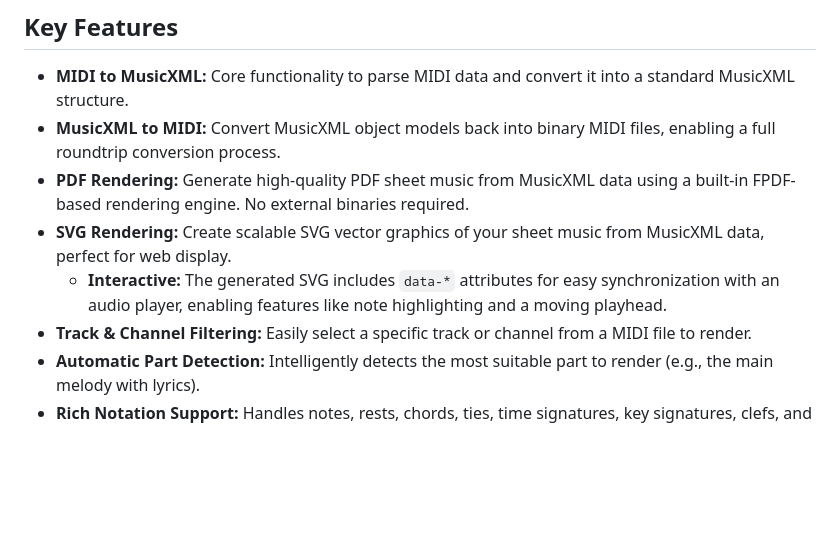
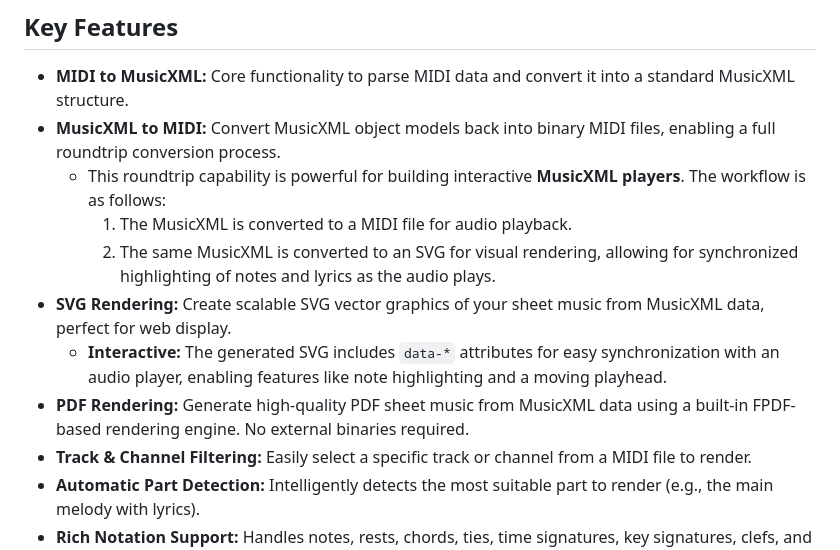
Before and after one commit to Planetbiru/MusicXML, a Markdown page: README.md, the part around the change. Rendered like a GitHub page; blank space fills up the shorter version.

```diff
--- a/README.md
+++ b/README.md
@@ -18,9 +18,12 @@ The library supports the following conversion workflows:
 
 *   **MIDI to MusicXML:** Core functionality to parse MIDI data and convert it into a standard MusicXML structure.
 *   **MusicXML to MIDI:** Convert MusicXML object models back into binary MIDI files, enabling a full roundtrip conversion process.
-*   **PDF Rendering:** Generate high-quality PDF sheet music from MusicXML data using a built-in FPDF-based rendering engine. No external binaries required.
+    *   This roundtrip capability is powerful for building interactive **MusicXML players**. The workflow is as follows:
+        1.  The MusicXML is converted to a MIDI file for audio playback.
+        2.  The same MusicXML is converted to an SVG for visual rendering, allowing for synchronized highlighting of notes and lyrics as the audio plays.
 *   **SVG Rendering:** Create scalable SVG vector graphics of your sheet music from MusicXML data, perfect for web display.
     *   **Interactive:** The generated SVG includes `data-*` attributes for easy synchronization with an audio player, enabling features like note highlighting and a moving playhead.
+*   **PDF Rendering:** Generate high-quality PDF sheet music from MusicXML data using a built-in FPDF-based rendering engine. No external binaries required.
 *   **Track & Channel Filtering:** Easily select a specific track or channel from a MIDI file to render.
 *   **Automatic Part Detection:** Intelligently detects the most suitable part to render (e.g., the main melody with lyrics).
 *   **Rich Notation Support:** Handles notes, rests, chords, ties, time signatures, key signatures, clefs, and tempo markings.
```
